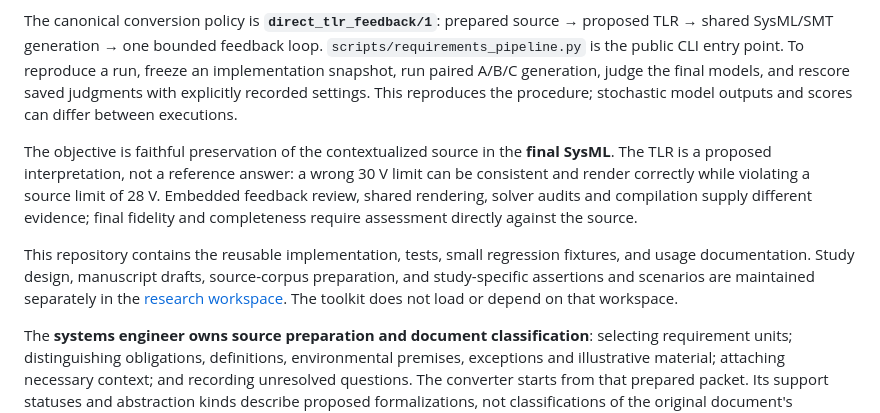
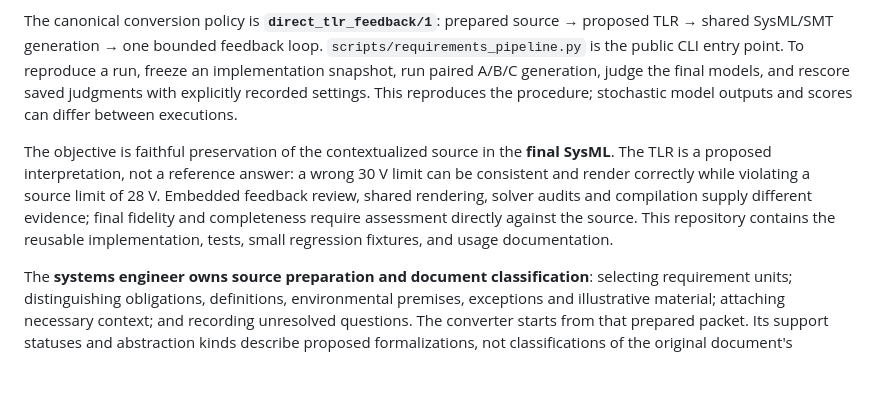
Before and after one commit to kings-crown/Autoformalization_MBSE, a Markdown page: README.md, the part around the change. Drawn GitHub-style; blank space fills up the shorter version.

Commit message:
Update README to enhance clarity on repository purpose
Clarified the objective of the repository and its contents.

```diff
--- a/README.md
+++ b/README.md
@@ -4,9 +4,7 @@ A working prototype for converting contextualized natural-language requirements
 
 The canonical conversion policy is **`direct_tlr_feedback/1`**: prepared source → proposed TLR → shared SysML/SMT generation → one bounded feedback loop. `scripts/requirements_pipeline.py` is the public CLI entry point. To reproduce a run, freeze an implementation snapshot, run paired A/B/C generation, judge the final models, and rescore saved judgments with explicitly recorded settings. This reproduces the procedure; stochastic model outputs and scores can differ between executions.
 
-The objective is faithful preservation of the contextualized source in the **final SysML**. The TLR is a proposed interpretation, not a reference answer: a wrong 30 V limit can be consistent and render correctly while violating a source limit of 28 V. Embedded feedback review, shared rendering, solver audits and compilation supply different evidence; final fidelity and completeness require assessment directly against the source.
-
-This repository contains the reusable implementation, tests, small regression fixtures, and usage documentation. Study design, manuscript drafts, source-corpus preparation, and study-specific assertions and scenarios are maintained separately in the [research workspace](../Autoformalization_MBSE_research/README.md). The toolkit does not load or depend on that workspace.
+The objective is faithful preservation of the contextualized source in the **final SysML**. The TLR is a proposed interpretation, not a reference answer: a wrong 30 V limit can be consistent and render correctly while violating a source limit of 28 V. Embedded feedback review, shared rendering, solver audits and compilation supply different evidence; final fidelity and completeness require assessment directly against the source. This repository contains the reusable implementation, tests, small regression fixtures, and usage documentation.
 
 The **systems engineer owns source preparation and document classification**: selecting requirement units; distinguishing obligations, definitions, environmental premises, exceptions and illustrative material; attaching necessary context; and recording unresolved questions. The converter starts from that prepared packet. Its support statuses and abstraction kinds describe proposed formalizations, not classifications of the original document's sentences. Preparation may be tool-assisted, but responsibility stays with the engineer.
 
```
